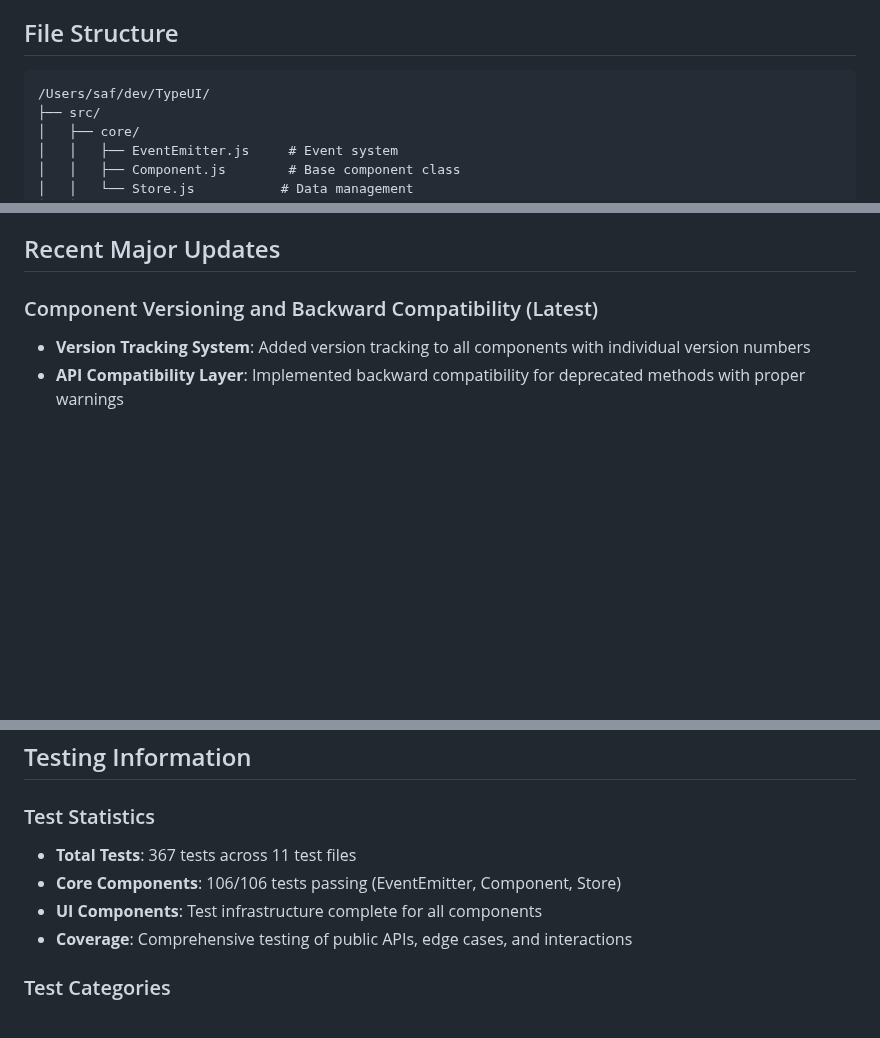
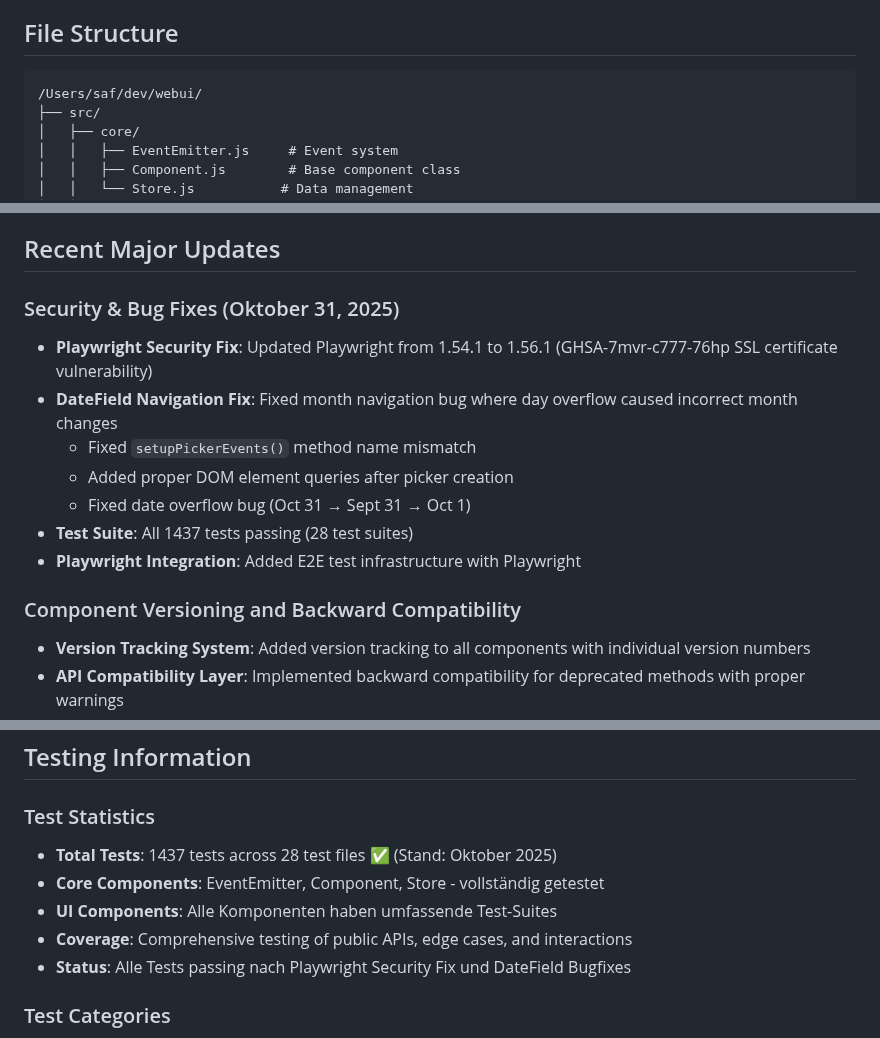
Before and after one commit to AiondaDotCom/WebUI, a Markdown page: CLAUDE.md, 3 parts joined by grey strips. Rendered like a GitHub page; blank space fills up the shorter version.

````diff
--- a/CLAUDE.md
+++ b/CLAUDE.md
@@ -46,7 +46,7 @@ Aionda WebUI is a modern, mobile-first WebUI library built with pure ES6 JavaScr
 
 ## File Structure
 ```
-/Users/saf/dev/TypeUI/
+/Users/saf/dev/webui/
 ├── src/
 │   ├── core/
 │   │   ├── EventEmitter.js     # Event system
@@ -160,6 +205,15 @@ Open `examples/form-demo/index.html` for the comprehensive form system demo with
 ## Recent Major Updates
 
-### Component Versioning and Backward Compatibility (Latest)
+### Security & Bug Fixes (Oktober 31, 2025)
+- **Playwright Security Fix**: Updated Playwright from 1.54.1 to 1.56.1 (GHSA-7mvr-c777-76hp SSL certificate vulnerability)
+- **DateField Navigation Fix**: Fixed month navigation bug where day overflow caused incorrect month changes
+  - Fixed `setupPickerEvents()` method name mismatch
+  - Added proper DOM element queries after picker creation
+  - Fixed date overflow bug (Oct 31 → Sept 31 → Oct 1)
+- **Test Suite**: All 1437 tests passing (28 test suites)
+- **Playwright Integration**: Added E2E test infrastructure with Playwright
+
+### Component Versioning and Backward Compatibility
 - **Version Tracking System**: Added version tracking to all components with individual version numbers
 - **API Compatibility Layer**: Implemented backward compatibility for deprecated methods with proper warnings
 - **Deprecation System**: Added systematic deprecation warnings that only show once per session
@@ -253,10 +307,11 @@ This project leverages **claude-parallel-runner** for complex development tasks
 ## Testing Information
 
 ### Test Statistics
-- **Total Tests**: 367 tests across 11 test files
-- **Core Components**: 106/106 tests passing (EventEmitter, Component, Store)
-- **UI Components**: Test infrastructure complete for all components
+- **Total Tests**: 1437 tests across 28 test files ✅ (Stand: Oktober 2025)
+- **Core Components**: EventEmitter, Component, Store - vollständig getestet
+- **UI Components**: Alle Komponenten haben umfassende Test-Suites
 - **Coverage**: Comprehensive testing of public APIs, edge cases, and interactions
+- **Status**: Alle Tests passing nach Playwright Security Fix und DateField Bugfixes
 
 ### Test Categories
 - **Constructor Tests**: Component initialization and configuration
````
Also changed, not shown: other parts of CLAUDE.md (+45 -0 lines).
